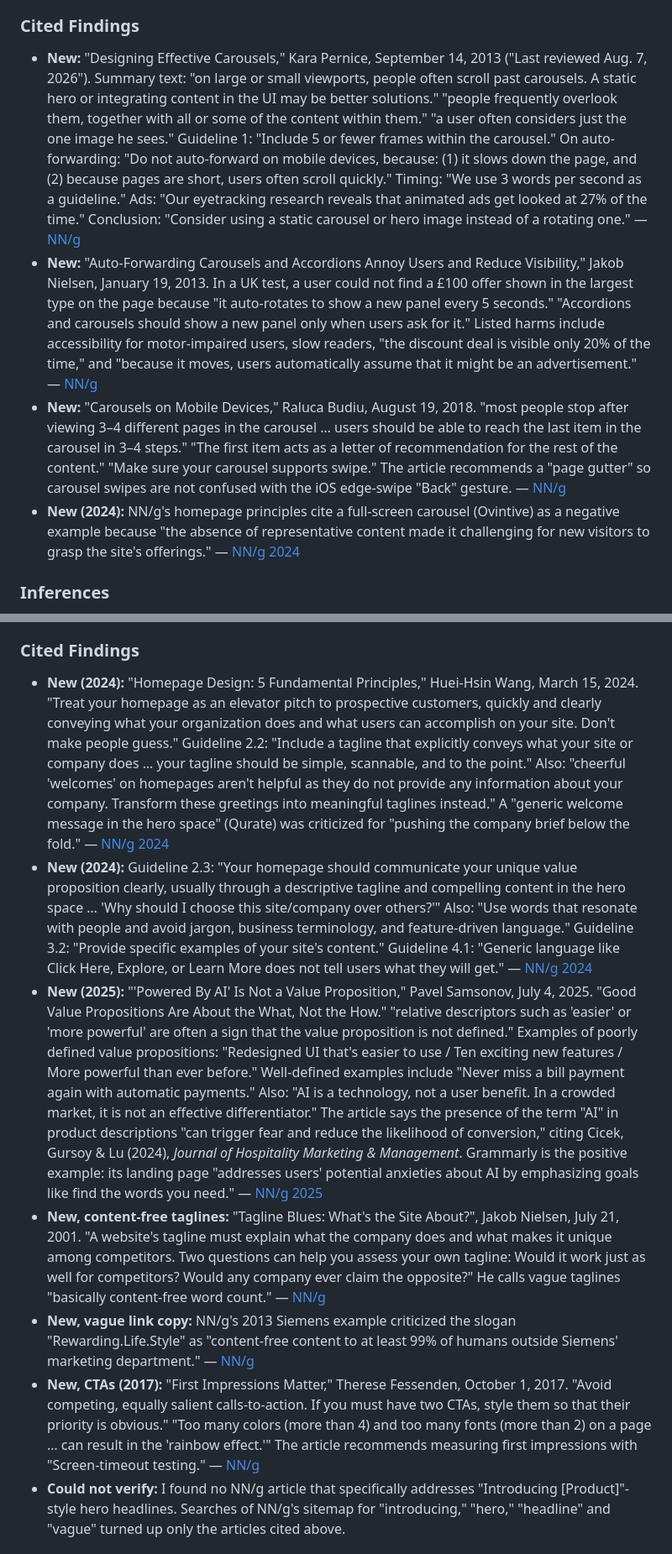
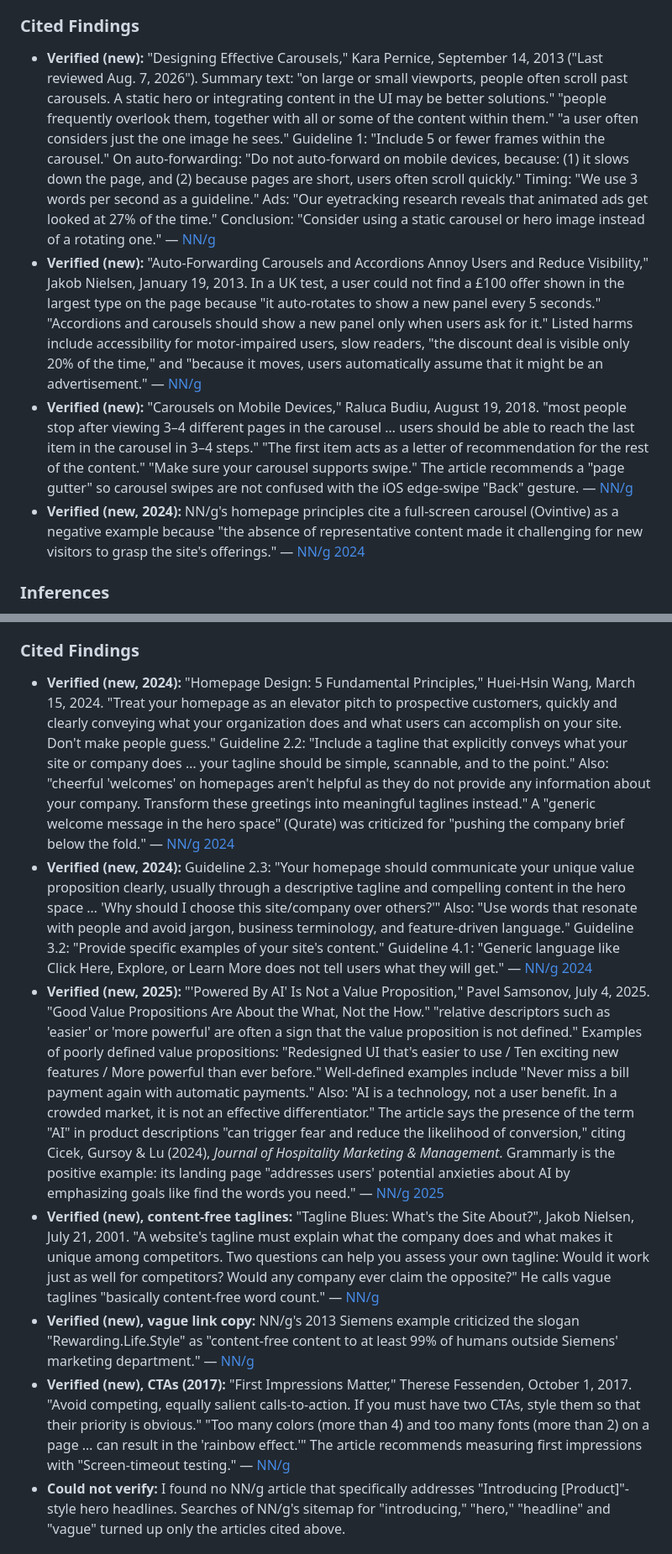
Before and after one commit to shvim/board-landing, a Markdown page: research_notes/Loupe landing page research/attention_research_verified.md, 2 parts joined by grey strips. Shown at 84% size. Drawn GitHub-style.

```diff
--- a/research_notes/Loupe landing page research/attention_research_verified.md
+++ b/research_notes/Loupe landing page research/attention_research_verified.md
@@ -103,10 +103,10 @@ Research note, 8 November 2026. Every item below was checked against the origina
 **Verified (the first pass noted NN/g carousel guidance could not be fetched; it is now confirmed).** NN/g recommends a static hero over a carousel, and recommends against auto-forwarding, especially on mobile. If a carousel is used, it should have 5 or fewer frames (desktop guidance), let users reach the last item in 3–4 swipes on mobile, and support swipe.
 
 ### Cited Findings
-- **New:** "Designing Effective Carousels," Kara Pernice, September 14, 2013 ("Last reviewed Aug. 7, 2026"). Summary text: "on large or small viewports, people often scroll past carousels. A static hero or integrating content in the UI may be better solutions." "people frequently overlook them, together with all or some of the content within them." "a user often considers just the one image he sees." Guideline 1: "Include 5 or fewer frames within the carousel." On auto-forwarding: "Do not auto-forward on mobile devices, because: (1) it slows down the page, and (2) because pages are short, users often scroll quickly." Timing: "We use 3 words per second as a guideline." Ads: "Our eyetracking research reveals that animated ads get looked at 27% of the time." Conclusion: "Consider using a static carousel or hero image instead of a rotating one." — [NN/g](https://www.nngroup.com/articles/designing-effective-carousels/)
-- **New:** "Auto-Forwarding Carousels and Accordions Annoy Users and Reduce Visibility," Jakob Nielsen, January 19, 2013. In a UK test, a user could not find a £100 offer shown in the largest type on the page because "it auto-rotates to show a new panel every 5 seconds." "Accordions and carousels should show a new panel only when users ask for it." Listed harms include accessibility for motor-impaired users, slow readers, "the discount deal is visible only 20% of the time," and "because it moves, users automatically assume that it might be an advertisement." — [NN/g](https://www.nngroup.com/articles/auto-forwarding/)
-- **New:** "Carousels on Mobile Devices," Raluca Budiu, August 19, 2018. "most people stop after viewing 3–4 different pages in the carousel … users should be able to reach the last item in the carousel in 3–4 steps." "The first item acts as a letter of recommendation for the rest of the content." "Make sure your carousel supports swipe." The article recommends a "page gutter" so carousel swipes are not confused with the iOS edge-swipe "Back" gesture. — [NN/g](https://www.nngroup.com/articles/mobile-carousels/)
-- **New (2024):** NN/g's homepage principles cite a full-screen carousel (Ovintive) as a negative example because "the absence of representative content made it challenging for new visitors to grasp the site's offerings." — [NN/g 2024](https://www.nngroup.com/articles/homepage-design-principles/)
+- **Verified (new):** "Designing Effective Carousels," Kara Pernice, September 14, 2013 ("Last reviewed Aug. 7, 2026"). Summary text: "on large or small viewports, people often scroll past carousels. A static hero or integrating content in the UI may be better solutions." "people frequently overlook them, together with all or some of the content within them." "a user often considers just the one image he sees." Guideline 1: "Include 5 or fewer frames within the carousel." On auto-forwarding: "Do not auto-forward on mobile devices, because: (1) it slows down the page, and (2) because pages are short, users often scroll quickly." Timing: "We use 3 words per second as a guideline." Ads: "Our eyetracking research reveals that animated ads get looked at 27% of the time." Conclusion: "Consider using a static carousel or hero image instead of a rotating one." — [NN/g](https://www.nngroup.com/articles/designing-effective-carousels/)
+- **Verified (new):** "Auto-Forwarding Carousels and Accordions Annoy Users and Reduce Visibility," Jakob Nielsen, January 19, 2013. In a UK test, a user could not find a £100 offer shown in the largest type on the page because "it auto-rotates to show a new panel every 5 seconds." "Accordions and carousels should show a new panel only when users ask for it." Listed harms include accessibility for motor-impaired users, slow readers, "the discount deal is visible only 20% of the time," and "because it moves, users automatically assume that it might be an advertisement." — [NN/g](https://www.nngroup.com/articles/auto-forwarding/)
+- **Verified (new):** "Carousels on Mobile Devices," Raluca Budiu, August 19, 2018. "most people stop after viewing 3–4 different pages in the carousel … users should be able to reach the last item in the carousel in 3–4 steps." "The first item acts as a letter of recommendation for the rest of the content." "Make sure your carousel supports swipe." The article recommends a "page gutter" so carousel swipes are not confused with the iOS edge-swipe "Back" gesture. — [NN/g](https://www.nngroup.com/articles/mobile-carousels/)
+- **Verified (new, 2024):** NN/g's homepage principles cite a full-screen carousel (Ovintive) as a negative example because "the absence of representative content made it challenging for new visitors to grasp the site's offerings." — [NN/g 2024](https://www.nngroup.com/articles/homepage-design-principles/)
 
 ### Inferences
 - For Loupe, any rotating "use-case" hero (save from Chrome, save from iPhone, describe to find) should be static tiles or a user-controlled sequence. A horizontally scrolling image strip below the hero is acceptable if it supports swipe, leaves edge gutters on mobile, and puts the most persuasive item first.
@@ -120,12 +120,12 @@ Research note, 8 November 2026. Every item below was checked against the origina
 **Verified and extended.** NN/g's 2024 homepage principles say the hero should state "who you are and what you do" with an explicit tagline, avoid "cheerful 'welcomes,'" and avoid jargon and feature-driven language. A July 2025 NN/g article warns that "Powered by AI" is not a value proposition and that the word "AI" can lower conversion. NN/g has no article specifically about "Introducing X" headlines. The nearest guidance is on content-free taglines and generic welcomes.
 
 ### Cited Findings
-- **New (2024):** "Homepage Design: 5 Fundamental Principles," Huei-Hsin Wang, March 15, 2024. "Treat your homepage as an elevator pitch to prospective customers, quickly and clearly conveying what your organization does and what users can accomplish on your site. Don't make people guess." Guideline 2.2: "Include a tagline that explicitly conveys what your site or company does … your tagline should be simple, scannable, and to the point." Also: "cheerful 'welcomes' on homepages aren't helpful as they do not provide any information about your company. Transform these greetings into meaningful taglines instead." A "generic welcome message in the hero space" (Qurate) was criticized for "pushing the company brief below the fold." — [NN/g 2024](https://www.nngroup.com/articles/homepage-design-principles/)
-- **New (2024):** Guideline 2.3: "Your homepage should communicate your unique value proposition clearly, usually through a descriptive tagline and compelling content in the hero space … 'Why should I choose this site/company over others?'" Also: "Use words that resonate with people and avoid jargon, business terminology, and feature-driven language." Guideline 3.2: "Provide specific examples of your site's content." Guideline 4.1: "Generic language like Click Here, Explore, or Learn More does not tell users what they will get." — [NN/g 2024](https://www.nngroup.com/articles/homepage-design-principles/)
-- **New (2025):** "'Powered By AI' Is Not a Value Proposition," Pavel Samsonov, July 4, 2025. "Good Value Propositions Are About the What, Not the How." "relative descriptors such as 'easier' or 'more powerful' are often a sign that the value proposition is not defined." Examples of poorly defined value propositions: "Redesigned UI that's easier to use / Ten exciting new features / More powerful than ever before." Well-defined examples include "Never miss a bill payment again with automatic payments." Also: "AI is a technology, not a user benefit. In a crowded market, it is not an effective differentiator." The article says the presence of the term "AI" in product descriptions "can trigger fear and reduce the likelihood of conversion," citing Cicek, Gursoy & Lu (2024), *Journal of Hospitality Marketing & Management*. Grammarly is the positive example: its landing page "addresses users' potential anxieties about AI by emphasizing goals like find the words you need." — [NN/g 2025](https://www.nngroup.com/articles/powered-by-ai-is-not-a-value-proposition/)
-- **New, content-free taglines:** "Tagline Blues: What's the Site About?", Jakob Nielsen, July 21, 2001. "A website's tagline must explain what the company does and what makes it unique among competitors. Two questions can help you assess your own tagline: Would it work just as well for competitors? Would any company ever claim the opposite?" He calls vague taglines "basically content-free word count." — [NN/g](https://www.nngroup.com/articles/tagline-blues-whats-the-site-about/)
-- **New, vague link copy:** NN/g's 2013 Siemens example criticized the slogan "Rewarding.Life.Style" as "content-free content to at least 99% of humans outside Siemens' marketing department." — [NN/g](https://www.nngroup.com/articles/auto-forwarding/)
-- **New, CTAs (2017):** "First Impressions Matter," Therese Fessenden, October 1, 2017. "Avoid competing, equally salient calls-to-action. If you must have two CTAs, style them so that their priority is obvious." "Too many colors (more than 4) and too many fonts (more than 2) on a page … can result in the 'rainbow effect.'" The article recommends measuring first impressions with "Screen-timeout testing." — [NN/g](https://www.nngroup.com/articles/first-impressions-human-automaticity/)
+- **Verified (new, 2024):** "Homepage Design: 5 Fundamental Principles," Huei-Hsin Wang, March 15, 2024. "Treat your homepage as an elevator pitch to prospective customers, quickly and clearly conveying what your organization does and what users can accomplish on your site. Don't make people guess." Guideline 2.2: "Include a tagline that explicitly conveys what your site or company does … your tagline should be simple, scannable, and to the point." Also: "cheerful 'welcomes' on homepages aren't helpful as they do not provide any information about your company. Transform these greetings into meaningful taglines instead." A "generic welcome message in the hero space" (Qurate) was criticized for "pushing the company brief below the fold." — [NN/g 2024](https://www.nngroup.com/articles/homepage-design-principles/)
+- **Verified (new, 2024):** Guideline 2.3: "Your homepage should communicate your unique value proposition clearly, usually through a descriptive tagline and compelling content in the hero space … 'Why should I choose this site/company over others?'" Also: "Use words that resonate with people and avoid jargon, business terminology, and feature-driven language." Guideline 3.2: "Provide specific examples of your site's content." Guideline 4.1: "Generic language like Click Here, Explore, or Learn More does not tell users what they will get." — [NN/g 2024](https://www.nngroup.com/articles/homepage-design-principles/)
+- **Verified (new, 2025):** "'Powered By AI' Is Not a Value Proposition," Pavel Samsonov, July 4, 2025. "Good Value Propositions Are About the What, Not the How." "relative descriptors such as 'easier' or 'more powerful' are often a sign that the value proposition is not defined." Examples of poorly defined value propositions: "Redesigned UI that's easier to use / Ten exciting new features / More powerful than ever before." Well-defined examples include "Never miss a bill payment again with automatic payments." Also: "AI is a technology, not a user benefit. In a crowded market, it is not an effective differentiator." The article says the presence of the term "AI" in product descriptions "can trigger fear and reduce the likelihood of conversion," citing Cicek, Gursoy & Lu (2024), *Journal of Hospitality Marketing & Management*. Grammarly is the positive example: its landing page "addresses users' potential anxieties about AI by emphasizing goals like find the words you need." — [NN/g 2025](https://www.nngroup.com/articles/powered-by-ai-is-not-a-value-proposition/)
+- **Verified (new), content-free taglines:** "Tagline Blues: What's the Site About?", Jakob Nielsen, July 21, 2001. "A website's tagline must explain what the company does and what makes it unique among competitors. Two questions can help you assess your own tagline: Would it work just as well for competitors? Would any company ever claim the opposite?" He calls vague taglines "basically content-free word count." — [NN/g](https://www.nngroup.com/articles/tagline-blues-whats-the-site-about/)
+- **Verified (new), vague link copy:** NN/g's 2013 Siemens example criticized the slogan "Rewarding.Life.Style" as "content-free content to at least 99% of humans outside Siemens' marketing department." — [NN/g](https://www.nngroup.com/articles/auto-forwarding/)
+- **Verified (new), CTAs (2017):** "First Impressions Matter," Therese Fessenden, October 1, 2017. "Avoid competing, equally salient calls-to-action. If you must have two CTAs, style them so that their priority is obvious." "Too many colors (more than 4) and too many fonts (more than 2) on a page … can result in the 'rainbow effect.'" The article recommends measuring first impressions with "Screen-timeout testing." — [NN/g](https://www.nngroup.com/articles/first-impressions-human-automaticity/)
 - **Could not verify:** I found no NN/g article that specifically addresses "Introducing [Product]"-style hero headlines. Searches of NN/g's sitemap for "introducing," "hero," "headline" and "vague" turned up only the articles cited above.
 
 ### Inferences
```
Also changed, not shown: other parts of research_notes/Loupe landing page research/attention_research_verified.md (+34 -34 lines).
